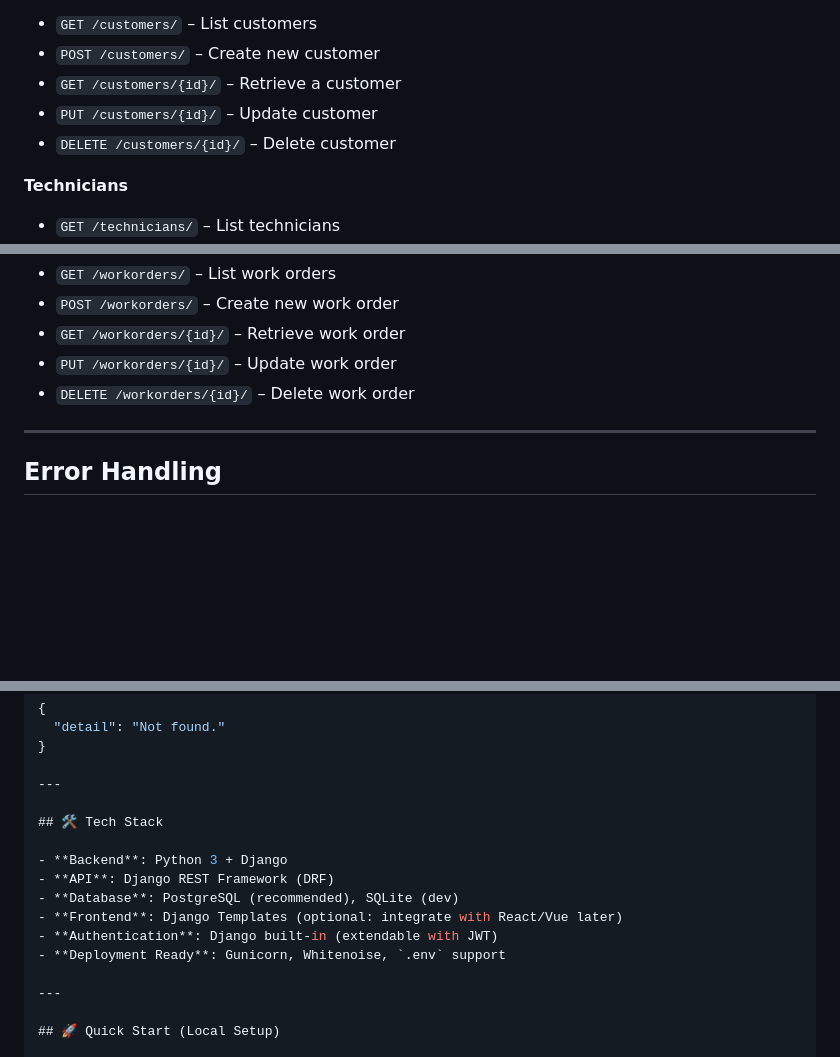
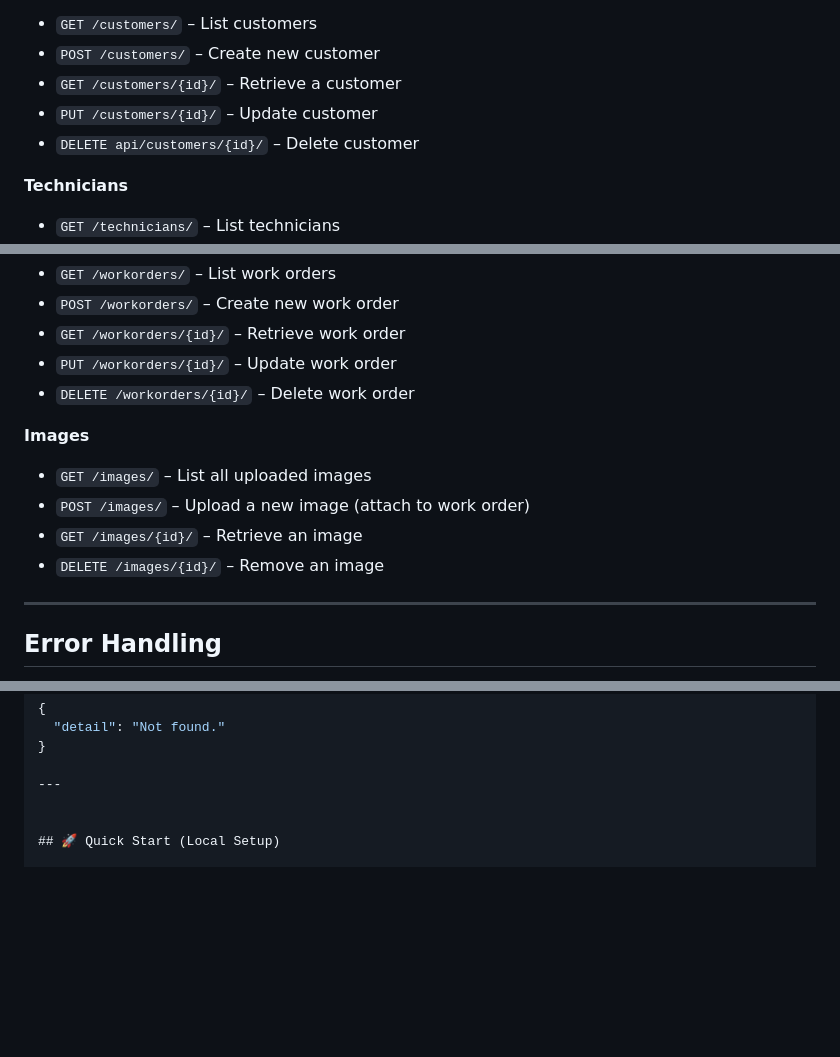
Before and after one commit to tomibzan/repairshop, a Markdown page: README.md, 3 parts joined by grey strips. Rendered like a GitHub page; blank space fills up the shorter version.

Commit message:
added API url info for README.md

```diff
--- a/README.md
+++ b/README.md
@@ -40,7 +40,7 @@ Base URL (server): `http://ethiofox.click/api/`
 - `POST /customers/` – Create new customer
 - `GET /customers/{id}/` – Retrieve a customer
 - `PUT /customers/{id}/` – Update customer
-- `DELETE /customers/{id}/` – Delete customer
+- `DELETE api/customers/{id}/` – Delete customer
 
 **Technicians**
 - `GET /technicians/` – List technicians
@@ -55,6 +55,12 @@ Base URL (server): `http://ethiofox.click/api/`
 - `GET /workorders/{id}/` – Retrieve work order
 - `PUT /workorders/{id}/` – Update work order
 - `DELETE /workorders/{id}/` – Delete work order
+
+**Images**
+- `GET /images/` – List all uploaded images
+- `POST /images/` – Upload a new image (attach to work order)
+- `GET /images/{id}/` – Retrieve an image
+- `DELETE /images/{id}/` – Remove an image
 
 ---
 
@@ -72,16 +78,6 @@ Example:
 
 ---
 
-## 🛠️ Tech Stack
-
-- **Backend**: Python 3 + Django
-- **API**: Django REST Framework (DRF)
-- **Database**: PostgreSQL (recommended), SQLite (dev)
-- **Frontend**: Django Templates (optional: integrate with React/Vue later)
-- **Authentication**: Django built-in (extendable with JWT)
-- **Deployment Ready**: Gunicorn, Whitenoise, `.env` support
-
----
 
 ## 🚀 Quick Start (Local Setup)
 
```
